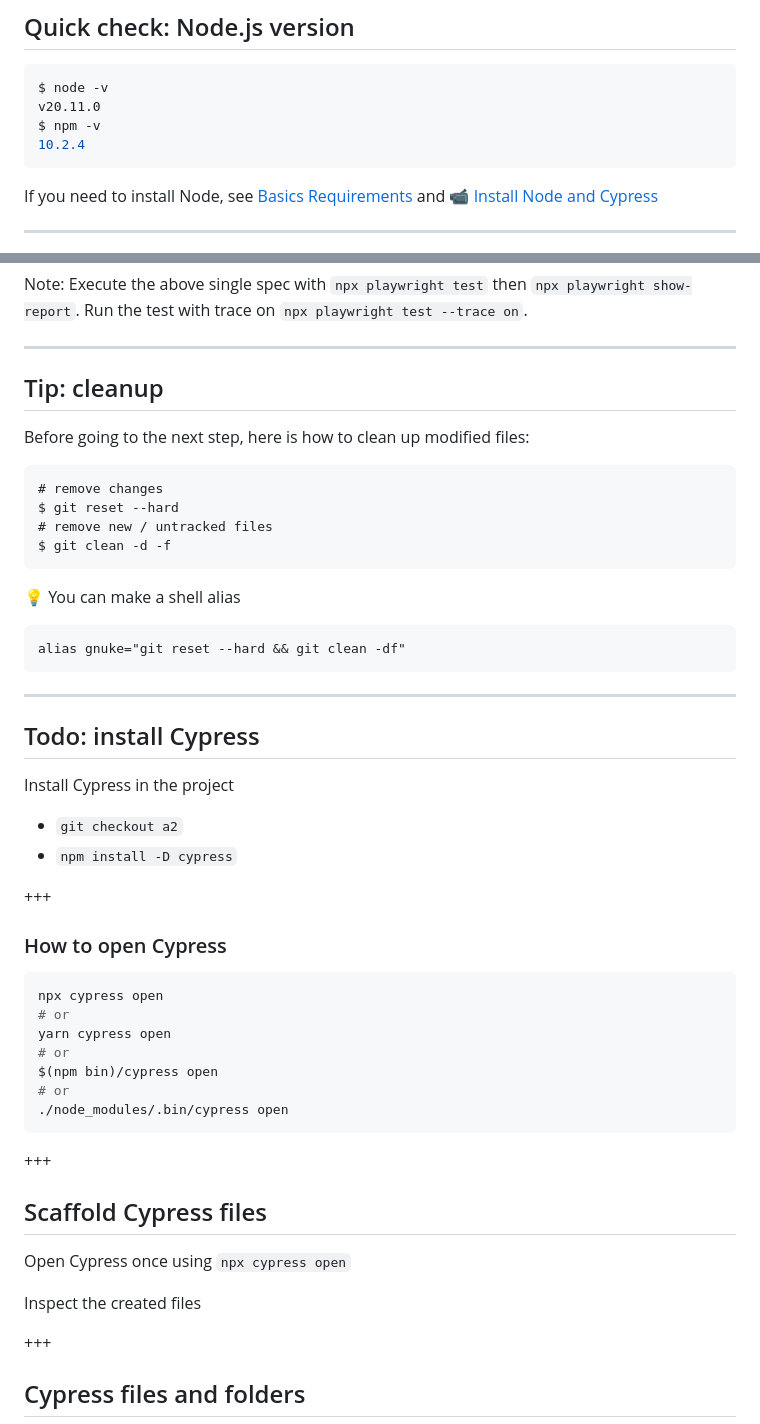
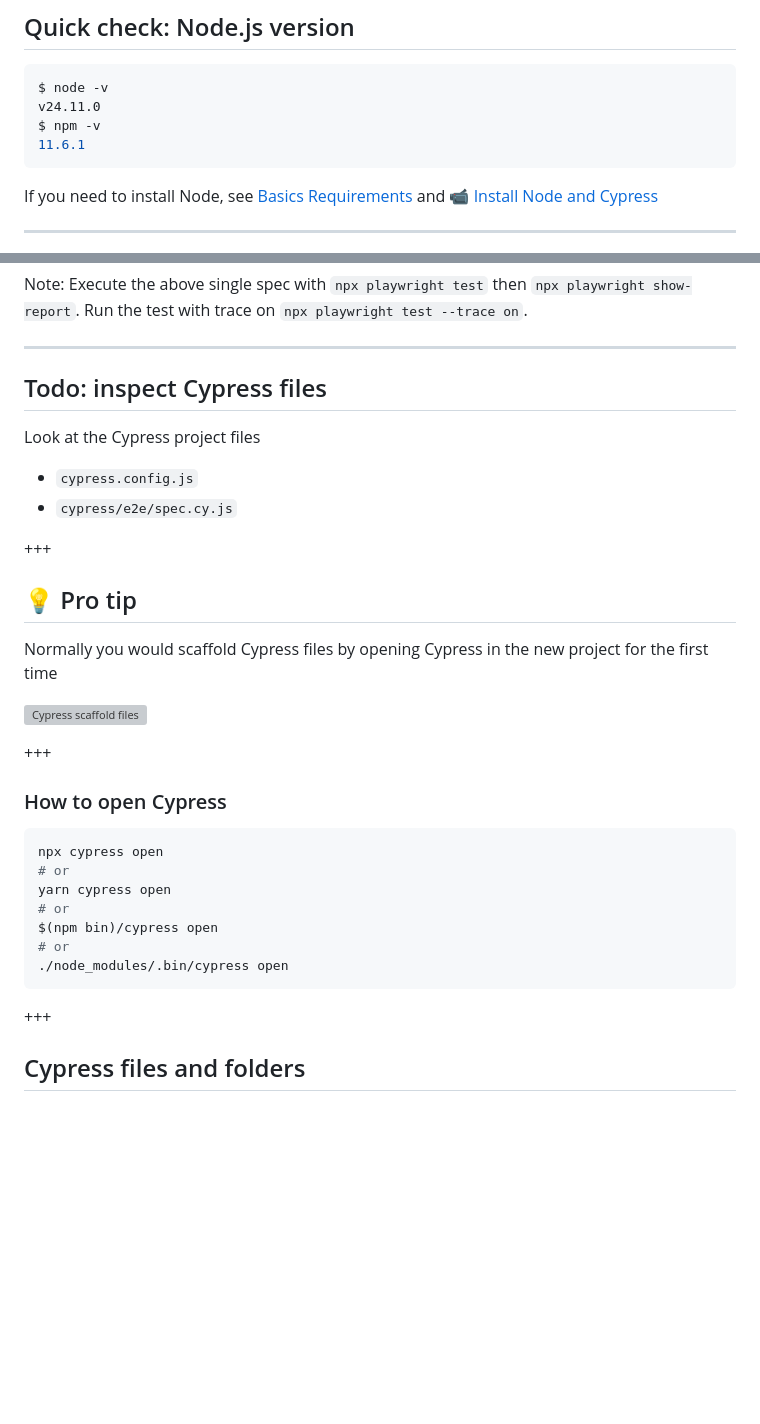
Before and after one commit to bahmutov/cypress-workshop-cy-vs-pw-half-day, a Markdown page: slides/00-start/PITCHME.md, 2 parts joined by grey strips. GitHub-like rendering; blank space fills up the shorter version; grey boxes are pictures that could not be loaded.

Commit message:
clean up the start

````diff
--- a/slides/00-start/PITCHME.md
+++ b/slides/00-start/PITCHME.md
@@ -13,9 +13,9 @@
 
 ```bash
 $ node -v
-v20.11.0
+v24.11.0
 $ npm -v
-10.2.4
+11.6.1
 ```
 
 If you need to install Node, see [Basics Requirements](https://github.com/bahmutov/cypress-workshop-basics#requirements) and 📹 [Install Node and Cypress](https://www.youtube.com/watch?v=09KbTRLrgWA)
@@ -146,31 +167,20 @@ Execute the above single spec with `npx playwright test` then `npx playwright sh
 
 ---
 
-## Tip: cleanup
+## Todo: inspect Cypress files
 
-Before going to the next step, here is how to clean up modified files:
+Look at the Cypress project files
 
-```
-# remove changes
-$ git reset --hard
-# remove new / untracked files
-$ git clean -d -f
-```
+- `cypress.config.js`
+- `cypress/e2e/spec.cy.js`
 
-💡 You can make a shell alias
++++
 
-```
-alias gnuke="git reset --hard && git clean -df"
-```
+## 💡 Pro tip
 
----
+Normally you would scaffold Cypress files by opening Cypress in the new project for the first time
 
-## Todo: install Cypress
-
-Install Cypress in the project
-
-- `git checkout a2`
-- `npm install -D cypress`
+![Cypress scaffold files](./img/start2.png)
 
 +++
 
@@ -185,14 +195,6 @@ $(npm bin)/cypress open
 # or
 ./node_modules/.bin/cypress open
 ```
-
-+++
-
-## Scaffold Cypress files
-
-Open Cypress once using `npx cypress open`
-
-Inspect the created files
 
 +++
 
````
Also changed, not shown: other parts of slides/00-start/PITCHME.md (+31 -10 lines), README.md (+5 -2 lines).
